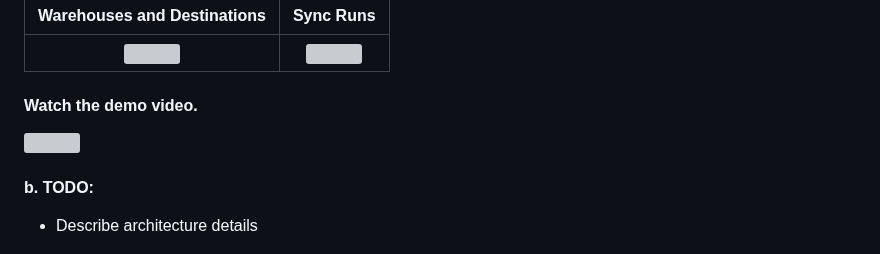
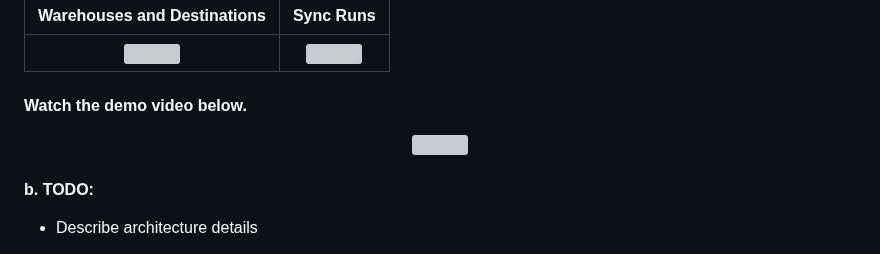
Before and after one commit to valmi-io/valmi-activation, a Markdown page: README.md, the part around the change. GitHub-like rendering; grey boxes are pictures that could not be loaded.

```diff
--- a/README.md
+++ b/README.md
@@ -64,8 +64,8 @@ UI Backend API Server       |  Activation Server Api
 :-------------------------:|:-------------------------:
 ![](https://www.valmi.io/img/connections.png)  |  ![](https://www.valmi.io/img/sync_runs.png)
 
-#### Watch the demo video.
-[<img align="center" src="https://i.ytimg.com/vi/UEC3-C4_7nk/maxresdefault.jpg" width="50%">](https://www.youtube.com/watch?v=UEC3-C4_7nk)
+#### Watch the demo video below.
+[<p align="center"><img  src="https://i.ytimg.com/vi/UEC3-C4_7nk/maxresdefault.jpg" width="50%"></p>](https://www.youtube.com/watch?v=UEC3-C4_7nk)
 
 #### b. TODO:
 - Describe architecture details
```
